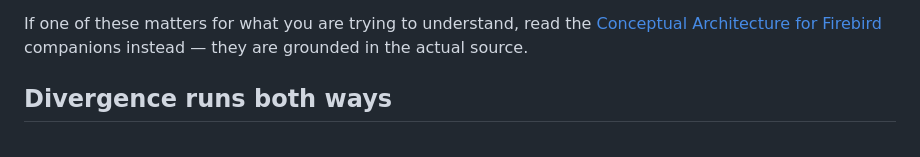
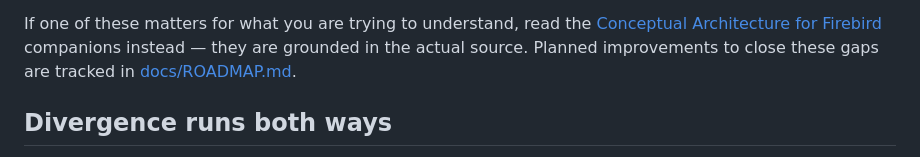
Before and after one commit to mariuz/FBSimCity, a Markdown page: docs/KNOBS.md, the part around the change. Drawn GitHub-style.

```diff
--- a/docs/KNOBS.md
+++ b/docs/KNOBS.md
@@ -137,7 +137,9 @@ has to discover them by reading the source:
 
 If one of these matters for what you are trying to understand, read the
 [Conceptual Architecture for Firebird](https://github.com/mariuz/conceptual-architecture-for-firebird-paper)
-companions instead — they are grounded in the actual source.
+companions instead — they are grounded in the actual source. Planned
+improvements to close these gaps are tracked in
+[docs/ROADMAP.md](ROADMAP.md).
 
 ## Divergence runs both ways
 
```
Also changed, not shown: README.md (+1 -0 lines), docs/ROADMAP.md (added, +170 -0 lines).
